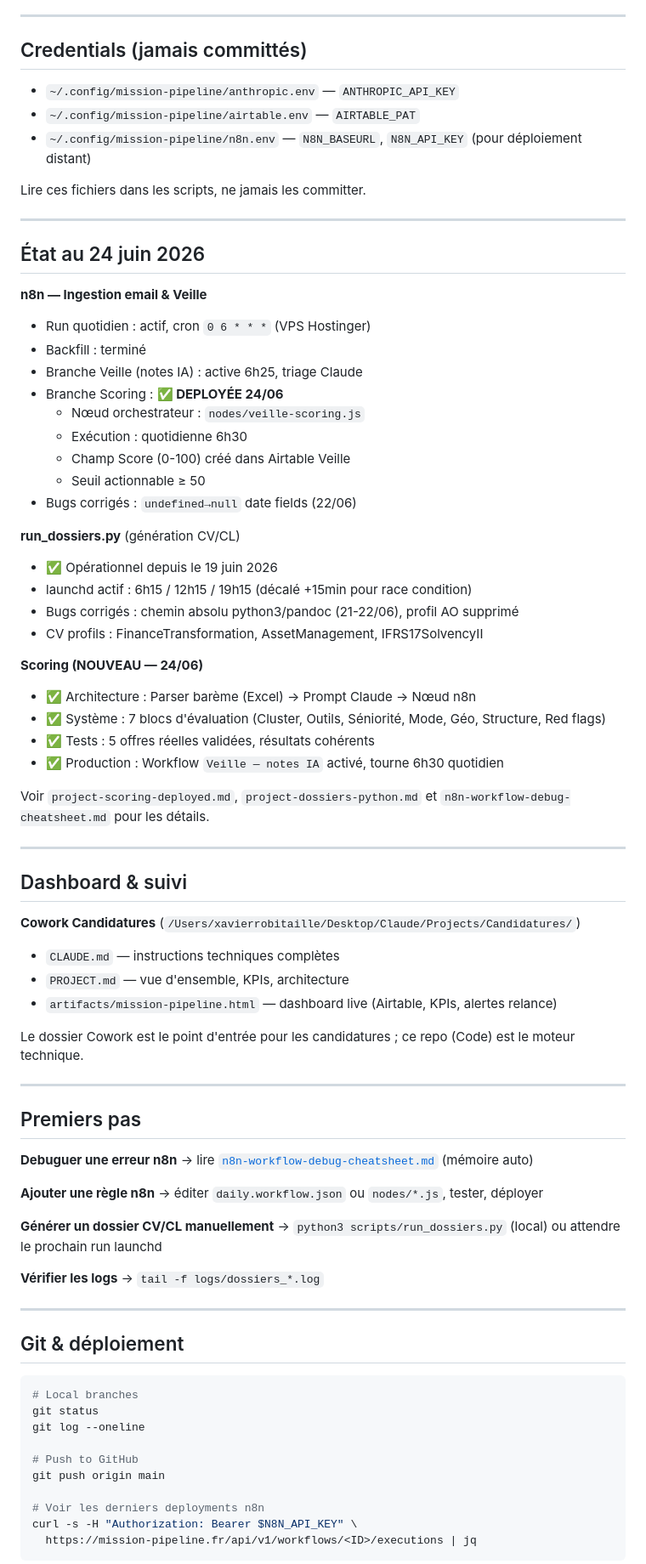
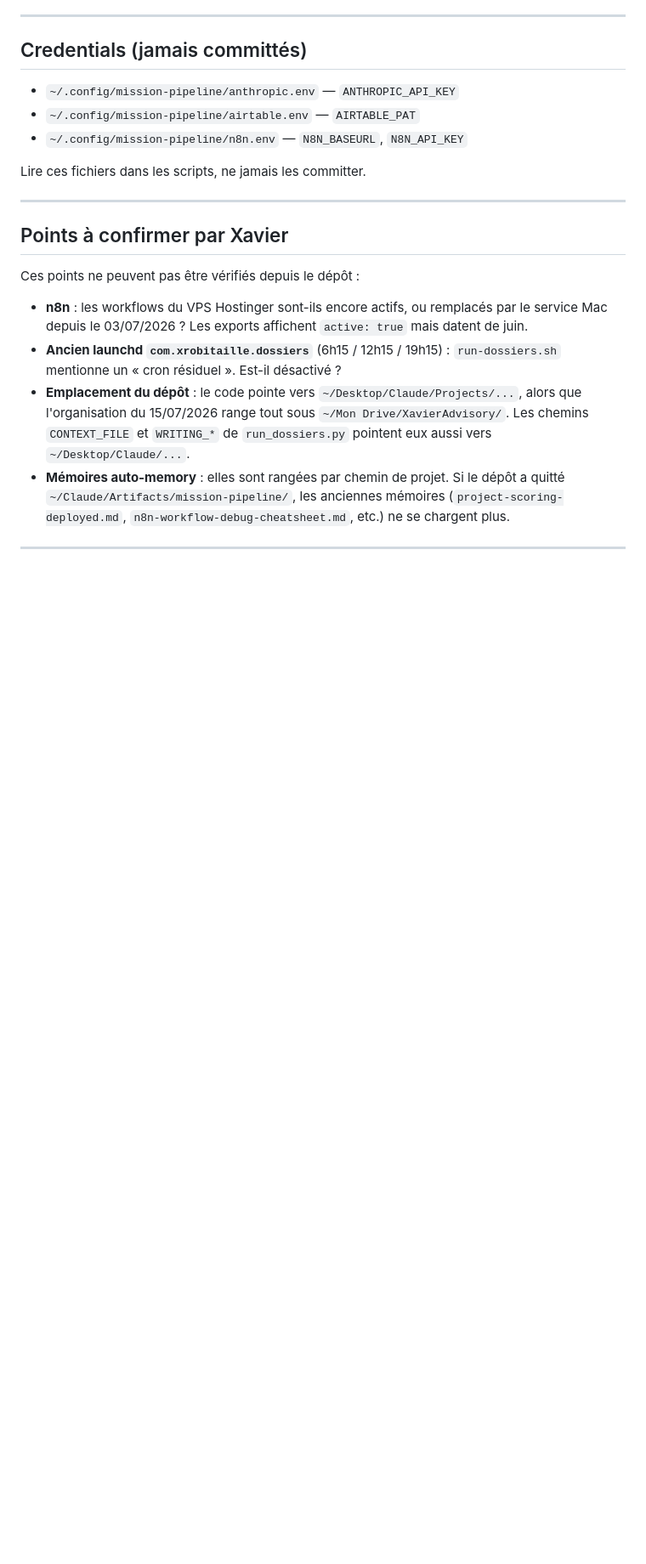
Before and after one commit to xrobitaille92150/mission-pipeline, a Markdown page: CLAUDE.md, the part around one of its changes. Shown at 85% size. GitHub-like rendering; blank space fills up the shorter version.

````diff
--- a/CLAUDE.md
+++ b/CLAUDE.md
@@ -95,76 +89,19 @@ Pour les bugs, flow, et state :
 
 - `~/.config/mission-pipeline/anthropic.env` — `ANTHROPIC_API_KEY`
 - `~/.config/mission-pipeline/airtable.env` — `AIRTABLE_PAT`
-- `~/.config/mission-pipeline/n8n.env` — `N8N_BASEURL`, `N8N_API_KEY` (pour déploiement distant)
+- `~/.config/mission-pipeline/n8n.env` — `N8N_BASEURL`, `N8N_API_KEY`
 
 Lire ces fichiers dans les scripts, ne jamais les committer.
 
 ---
 
-## État au 24 juin 2026
+## Points à confirmer par Xavier
 
-**n8n — Ingestion email & Veille**
-- Run quotidien : actif, cron `0 6 * * *` (VPS Hostinger)
-- Backfill : terminé
-- Branche Veille (notes IA) : active 6h25, triage Claude
-- Branche Scoring : **✅ DEPLOYÉE 24/06**
-  - Nœud orchestrateur : `nodes/veille-scoring.js`
-  - Exécution : quotidienne 6h30
-  - Champ Score (0-100) créé dans Airtable Veille
-  - Seuil actionnable ≥ 50
-- Bugs corrigés : `undefined→null` date fields (22/06)
-
-**run_dossiers.py** (génération CV/CL)
-- ✅ Opérationnel depuis le 19 juin 2026
-- launchd actif : 6h15 / 12h15 / 19h15 (décalé +15min pour race condition)
-- Bugs corrigés : chemin absolu python3/pandoc (21-22/06), profil AO supprimé
-- CV profils : FinanceTransformation, AssetManagement, IFRS17SolvencyII
-
-**Scoring (NOUVEAU — 24/06)**
-- ✅ Architecture : Parser barème (Excel) → Prompt Claude → Nœud n8n
-- ✅ Système : 7 blocs d'évaluation (Cluster, Outils, Séniorité, Mode, Géo, Structure, Red flags)
-- ✅ Tests : 5 offres réelles validées, résultats cohérents
-- ✅ Production : Workflow `Veille — notes IA` activé, tourne 6h30 quotidien
-
-Voir `project-scoring-deployed.md`, `project-dossiers-python.md` et `n8n-workflow-debug-cheatsheet.md` pour les détails.
+Ces points ne peuvent pas être vérifiés depuis le dépôt :
+- **n8n** : les workflows du VPS Hostinger sont-ils encore actifs, ou remplacés par le service Mac depuis le 03/07/2026 ? Les exports affichent `active: true` mais datent de juin.
+- **Ancien launchd `com.xrobitaille.dossiers`** (6h15 / 12h15 / 19h15) : `run-dossiers.sh` mentionne un « cron résiduel ». Est-il désactivé ?
+- **Emplacement du dépôt** : le code pointe vers `~/Desktop/Claude/Projects/...`, alors que l'organisation du 15/07/2026 range tout sous `~/Mon Drive/XavierAdvisory/`. Les chemins `CONTEXT_FILE` et `WRITING_*` de `run_dossiers.py` pointent eux aussi vers `~/Desktop/Claude/...`.
+- **Mémoires auto-memory** : elles sont rangées par chemin de projet. Si le dépôt a quitté `~/Claude/Artifacts/mission-pipeline/`, les anciennes mémoires (`project-scoring-deployed.md`, `n8n-workflow-debug-cheatsheet.md`, etc.) ne se chargent plus.
 
 ---
 
-## Dashboard & suivi
-
-**Cowork Candidatures** (`/Users/xavierrobitaille/Desktop/Claude/Projects/Candidatures/`)
-- `CLAUDE.md` — instructions techniques complètes
-- `PROJECT.md` — vue d'ensemble, KPIs, architecture
-- `artifacts/mission-pipeline.html` — dashboard live (Airtable, KPIs, alertes relance)
-
-Le dossier Cowork est le point d'entrée pour les candidatures ; ce repo (Code) est le moteur technique.
-
----
-
-## Premiers pas
-
-**Debuguer une erreur n8n** → lire [`n8n-workflow-debug-cheatsheet.md`](../../../.claude/projects/-Users-xavierrobitaille-Claude-Artifacts-mission-pipeline/memory/n8n-workflow-debug-cheatsheet.md) (mémoire auto)
-
-**Ajouter une règle n8n** → éditer `daily.workflow.json` ou `nodes/*.js`, tester, déployer
-
-**Générer un dossier CV/CL manuellement** → `python3 scripts/run_dossiers.py` (local) ou attendre le prochain run launchd
-
-**Vérifier les logs** → `tail -f logs/dossiers_*.log`
-
----
-
-## Git & déploiement
-
-```bash
-# Local branches
-git status
-git log --oneline
-
-# Push to GitHub
-git push origin main
-
-# Voir les derniers deployments n8n
-curl -s -H "Authorization: Bearer $N8N_API_KEY" \
-  https://mission-pipeline.fr/api/v1/workflows/<ID>/executions | jq
-```
-
````
Also changed, not shown: other parts of CLAUDE.md (+63 -82 lines).
